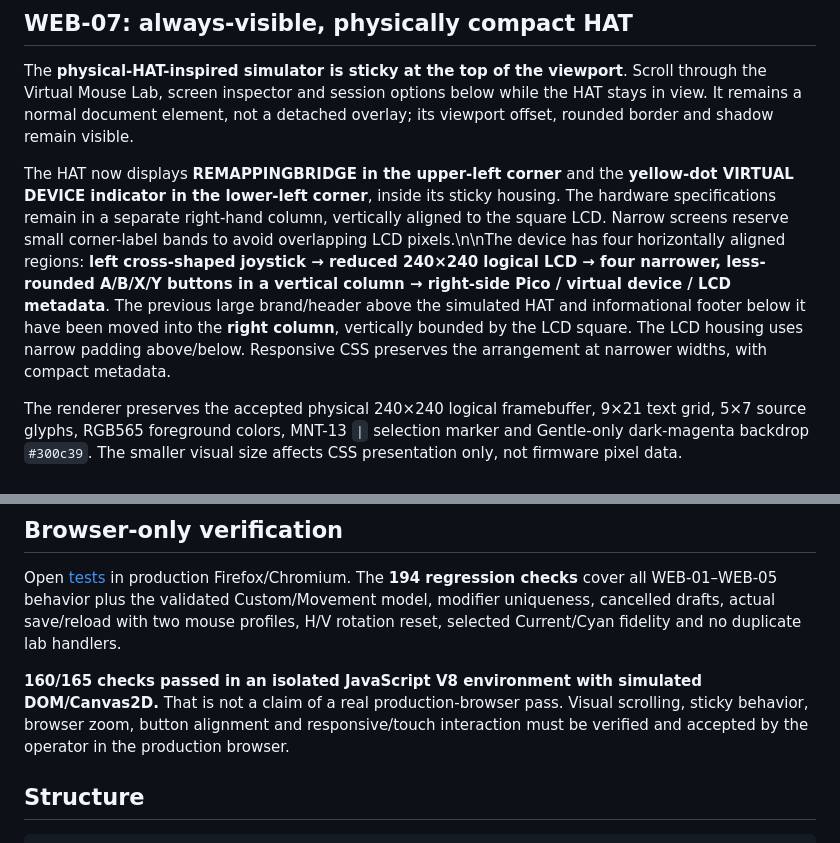
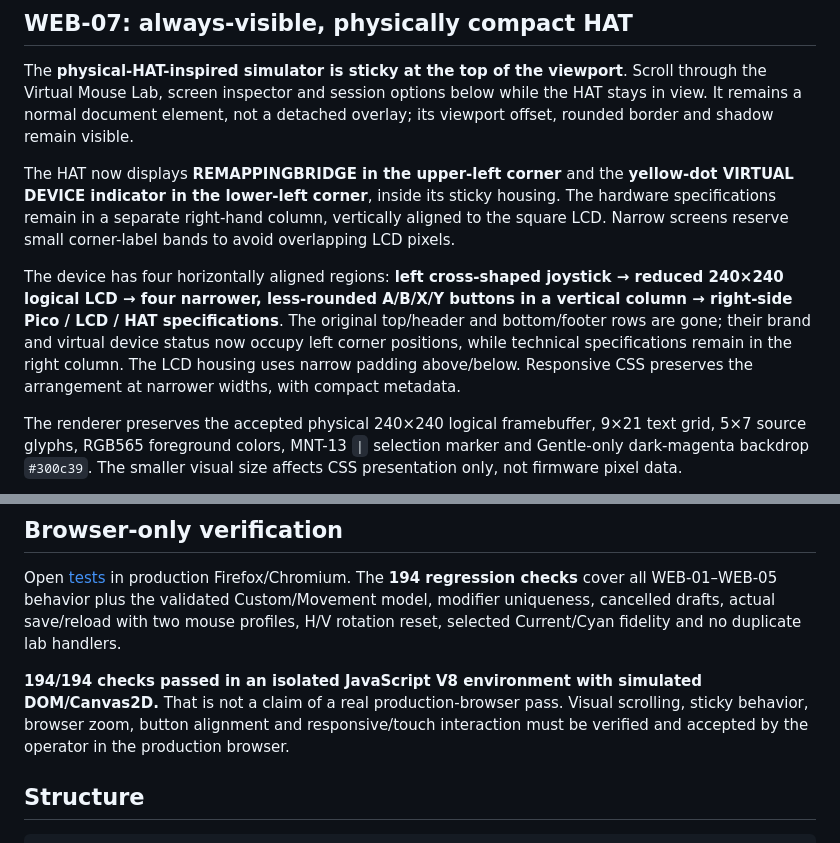
Before and after one commit to remappingbridge/remappingbridge.github.io, a Markdown page: README.md, 2 parts joined by grey strips. Rendered like a GitHub page.

Commit message:
WEB-07: fix literal newline and stale regression count in public English README

```diff
--- a/README.md
+++ b/README.md
@@ -14,7 +14,9 @@ The site consists solely of HTML/CSS/native JavaScript. No npm, Node.js, bundler
 
 The **physical-HAT-inspired simulator is sticky at the top of the viewport**. Scroll through the Virtual Mouse Lab, screen inspector and session options below while the HAT stays in view. It remains a normal document element, not a detached overlay; its viewport offset, rounded border and shadow remain visible.
 
-The HAT now displays **REMAPPINGBRIDGE in the upper-left corner** and the **yellow-dot VIRTUAL DEVICE indicator in the lower-left corner**, inside its sticky housing. The hardware specifications remain in a separate right-hand column, vertically aligned to the square LCD. Narrow screens reserve small corner-label bands to avoid overlapping LCD pixels.\n\nThe device has four horizontally aligned regions: **left cross-shaped joystick → reduced 240×240 logical LCD → four narrower, less-rounded A/B/X/Y buttons in a vertical column → right-side Pico / virtual device / LCD metadata**. The previous large brand/header above the simulated HAT and informational footer below it have been moved into the **right column**, vertically bounded by the LCD square. The LCD housing uses narrow padding above/below. Responsive CSS preserves the arrangement at narrower widths, with compact metadata.
+The HAT now displays **REMAPPINGBRIDGE in the upper-left corner** and the **yellow-dot VIRTUAL DEVICE indicator in the lower-left corner**, inside its sticky housing. The hardware specifications remain in a separate right-hand column, vertically aligned to the square LCD. Narrow screens reserve small corner-label bands to avoid overlapping LCD pixels.
+
+The device has four horizontally aligned regions: **left cross-shaped joystick → reduced 240×240 logical LCD → four narrower, less-rounded A/B/X/Y buttons in a vertical column → right-side Pico / LCD / HAT specifications**. The original top/header and bottom/footer rows are gone; their brand and virtual device status now occupy left corner positions, while technical specifications remain in the right column. The LCD housing uses narrow padding above/below. Responsive CSS preserves the arrangement at narrower widths, with compact metadata.
 
 The renderer preserves the accepted physical 240×240 logical framebuffer, 9×21 text grid, 5×7 source glyphs, RGB565 foreground colors, MNT-13 `|` selection marker and Gentle-only dark-magenta backdrop `#300c39`. The smaller visual size affects CSS presentation only, not firmware pixel data.
 
@@ -53,7 +55,7 @@ These are UI/local persistence simulations; they never dispatch real keyboard sh
 
 Open [tests](https://remappingbridge.github.io/tests/) in production Firefox/Chromium. The **194 regression checks** cover all WEB-01–WEB-05 behavior plus the validated Custom/Movement model, modifier uniqueness, cancelled drafts, actual save/reload with two mouse profiles, H/V rotation reset, selected Current/Cyan fidelity and no duplicate lab handlers.
 
-**160/165 checks passed in an isolated JavaScript V8 environment with simulated DOM/Canvas2D.** That is not a claim of a real production-browser pass. Visual scrolling, sticky behavior, browser zoom, button alignment and responsive/touch interaction must be verified and accepted by the operator in the production browser.
+**194/194 checks passed in an isolated JavaScript V8 environment with simulated DOM/Canvas2D.** That is not a claim of a real production-browser pass. Visual scrolling, sticky behavior, browser zoom, button alignment and responsive/touch interaction must be verified and accepted by the operator in the production browser.
 
 ## Structure
 
```
